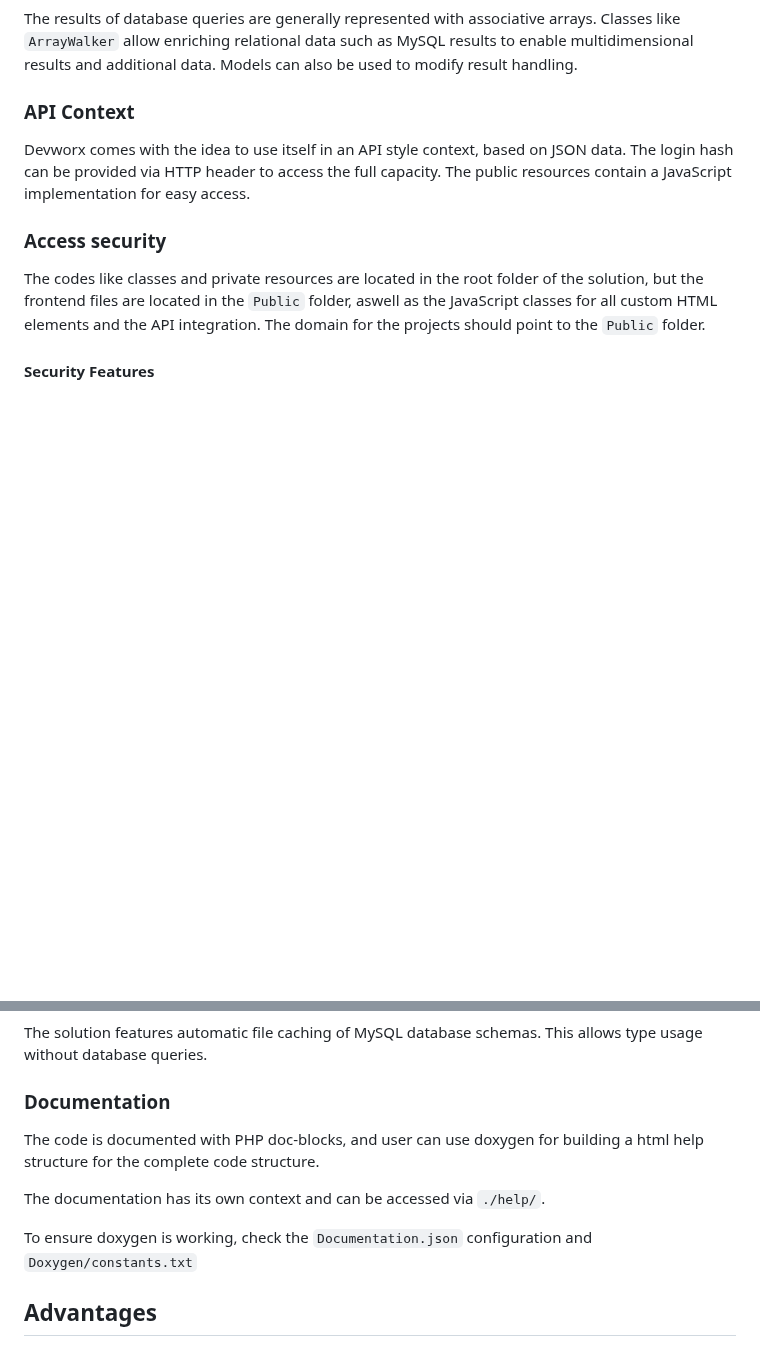
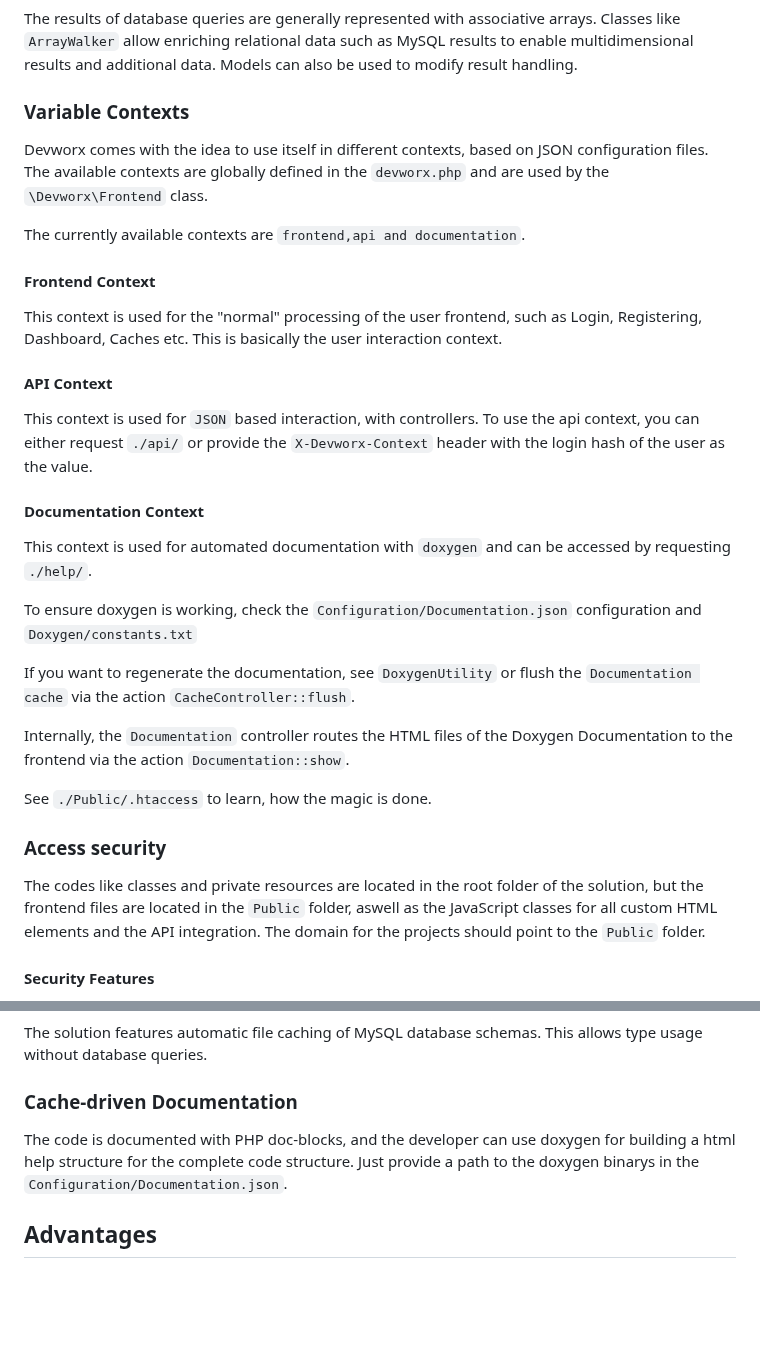
Before and after one commit to floriankuehl/devworx, a Markdown page: README.md, 2 parts joined by grey strips. Drawn GitHub-style; blank space fills up the shorter version.

```diff
--- a/README.md
+++ b/README.md
@@ -31,8 +31,22 @@
 <h4>Extending results</h4>
 <p>The results of database queries are generally represented with associative arrays. Classes like <code>ArrayWalker</code> allow enriching relational data such as MySQL results to enable multidimensional results and additional data. Models can also be used to modify result handling.</p>
 
-<h3>API Context</h3>
-<p>Devworx comes with the idea to use itself in an API style context, based on JSON data. The login hash can be provided via HTTP header to access the full capacity. The public resources contain a JavaScript implementation for easy access.</p>
+<h3>Variable Contexts</h3>
+<p>Devworx comes with the idea to use itself in different contexts, based on JSON configuration files. The available contexts are globally defined in the <code>devworx.php</code> and are used by the <code>\Devworx\Frontend</code> class.</p>
+<p>The currently available contexts are <code>frontend,api and documentation</code>.</p>
+
+<h4>Frontend Context</h4>
+<p>This context is used for the "normal" processing of the user frontend, such as Login, Registering, Dashboard, Caches etc. This is basically the user interaction context.</p>
+
+<h4>API Context</h4>
+<p>This context is used for <code>JSON</code> based interaction, with controllers. To use the api context, you can either request <code>./api/</code> or provide the <code>X-Devworx-Context</code> header with the login hash of the user as the value.</p>
+
+<h4>Documentation Context</h4>
+<p>This context is used for automated documentation with <code>doxygen</code> and can be accessed by requesting <code>./help/</code>.</p>
+<p>To ensure doxygen is working, check the <code>Configuration/Documentation.json</code> configuration and <code>Doxygen/constants.txt</code></p>
+<p>If you want to regenerate the documentation, see <code>DoxygenUtility</code> or flush the <code>Documentation cache</code> via the action <code>CacheController::flush</code>.</p>
+<p>Internally, the <code>Documentation</code> controller routes the HTML files of the Doxygen Documentation to the frontend via the action <code>Documentation::show</code>.</p>
+<p>See <code>./Public/.htaccess</code> to learn, how the magic is done.</p>
 
 <h3>Access security</h3>
 <p>The codes like classes and private resources are located in the root folder of the solution, but the frontend files are located in the <code>Public</code> folder, aswell as the JavaScript classes for all custom HTML elements and the API integration. The domain for the projects should point to the <code>Public</code> folder.</p>
@@ -67,10 +81,8 @@
 <h3>Caches</h3>
 <p>The solution features automatic file caching of MySQL database schemas. This allows type usage without database queries.</p>
 
-<h3>Documentation</h3>
-<p>The code is documented with PHP doc-blocks, and user can use doxygen for building a html help structure for the complete code structure.</p>
-<p>The documentation has its own context and can be accessed via <code>./help/</code>.</p>
-<p>To ensure doxygen is working, check the <code>Documentation.json</code> configuration and <code>Doxygen/constants.txt</code></p>
+<h3>Cache-driven Documentation</h3>
+<p>The code is documented with PHP doc-blocks, and the developer can use doxygen for building a html help structure for the complete code structure. Just provide a path to the doxygen binarys in the <code>Configuration/Documentation.json</code>.</p>
 
 <h2>Advantages</h2>
 
```
